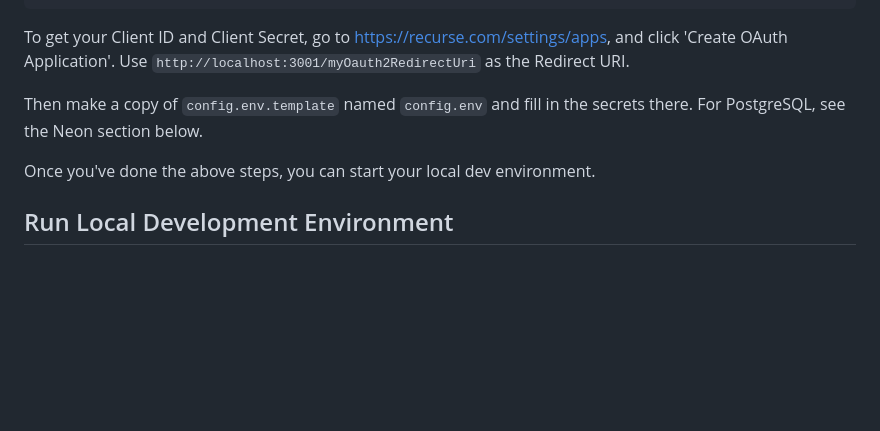
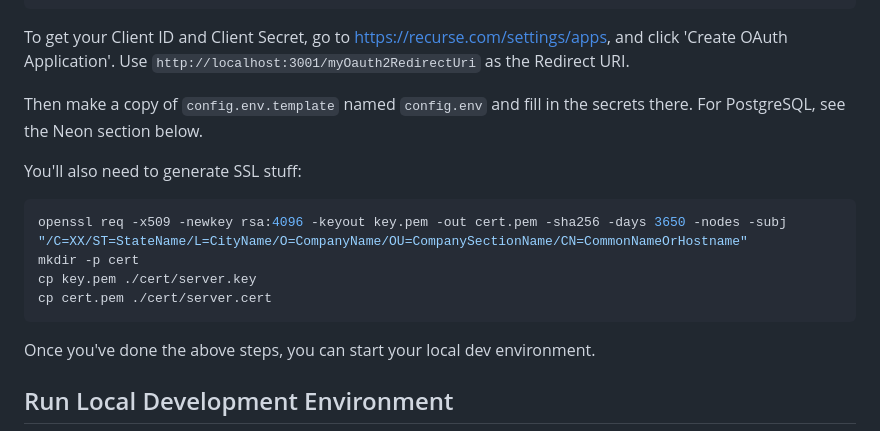
Before and after one commit to reedspool/rcverse, a Markdown page: README.md, the part around the change. Rendered like a GitHub page; blank space fills up the shorter version.

Commit message:
Add notes about local SSL key generation

````diff
--- a/README.md
+++ b/README.md
@@ -19,6 +19,15 @@ npm install;
 To get your Client ID and Client Secret, go to <https://recurse.com/settings/apps>, and click 'Create OAuth Application'. Use `http://localhost:3001/myOauth2RedirectUri` as the Redirect URI.
 
 Then make a copy of `config.env.template` named `config.env` and fill in the secrets there. For PostgreSQL, see the Neon section below.
+
+You'll also need to generate SSL stuff:
+
+```sh
+openssl req -x509 -newkey rsa:4096 -keyout key.pem -out cert.pem -sha256 -days 3650 -nodes -subj "/C=XX/ST=StateName/L=CityName/O=CompanyName/OU=CompanySectionName/CN=CommonNameOrHostname"
+mkdir -p cert
+cp key.pem ./cert/server.key
+cp cert.pem ./cert/server.cert
+```
 
 Once you've done the above steps, you can start your local dev environment.
 
````
